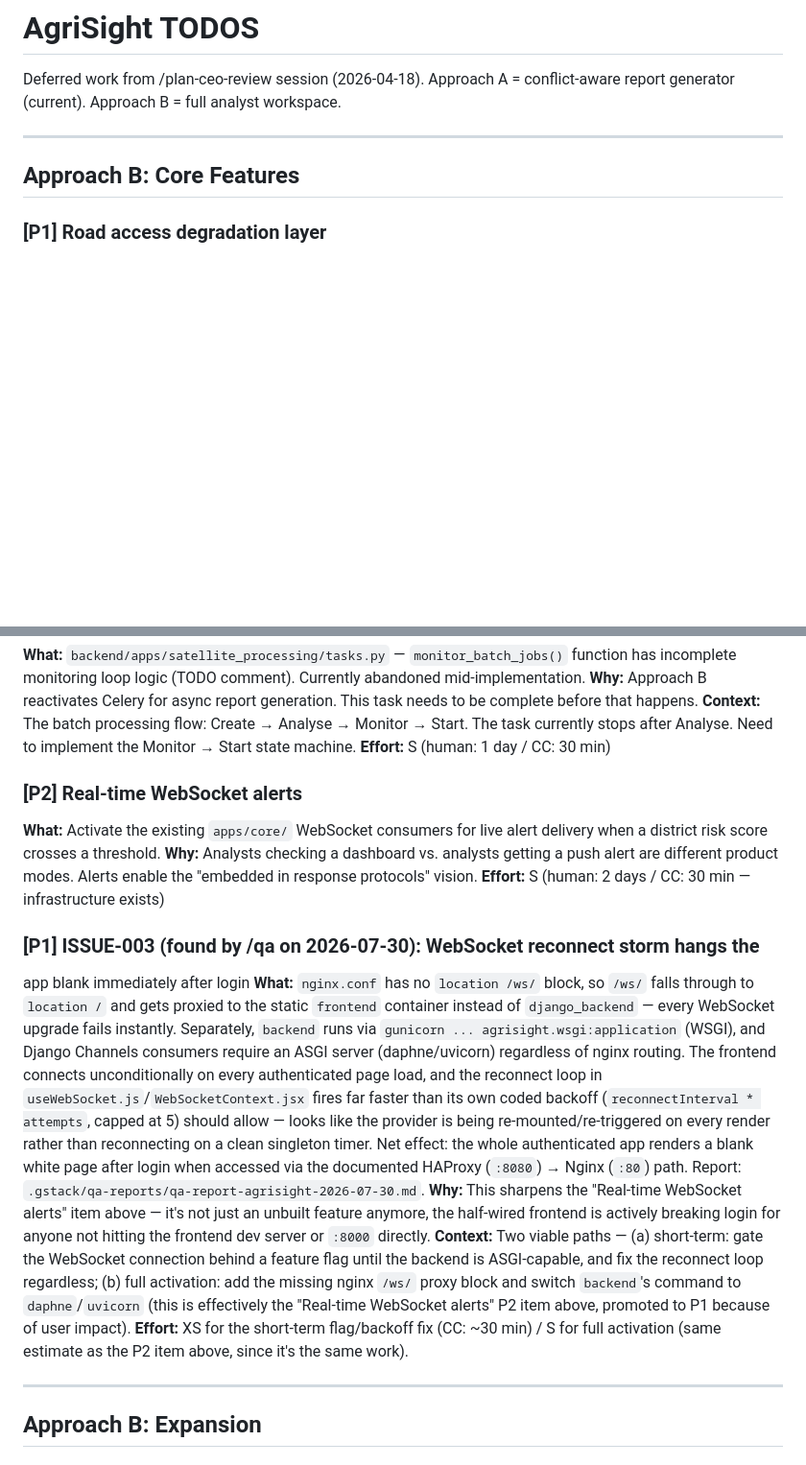
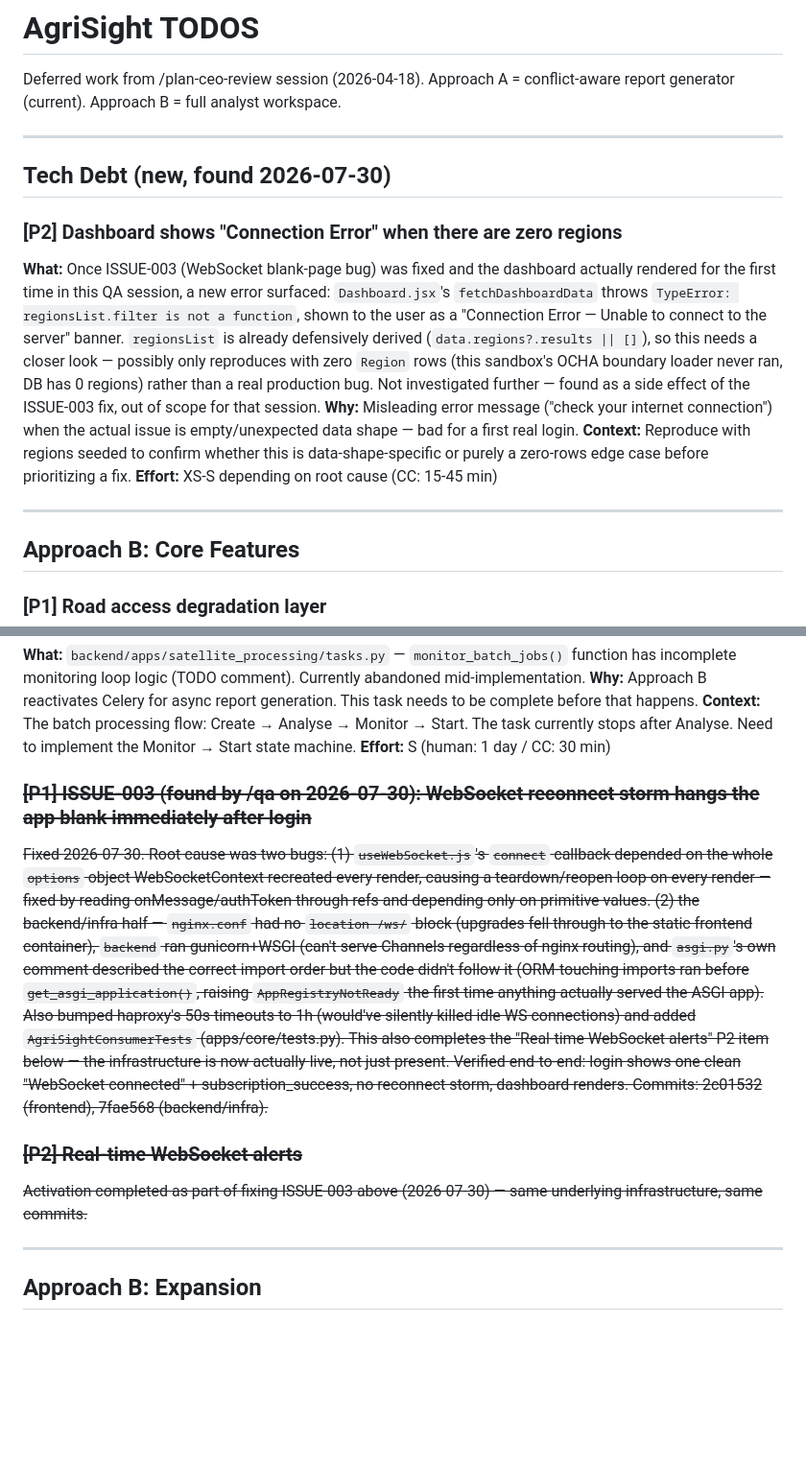
Before and after one commit to monsieurpapa/AgriSight, a Markdown page: agrisight/TODOS.md, 2 parts joined by grey strips. Shown at 96% size. GitHub-like rendering; blank space fills up the shorter version.

Commit message:
docs(todos): mark ISSUE-003 and Real-time WebSocket alerts fixed; log new ISSUE-004
WebSocket reconnect storm / blank post-login page fixed and verified
end-to-end (commits 2c01532, 7fae568) — see qa-report-agrisight-2026-07-30.md
for the full root-cause writeup. Also logs a new, separate dashboard bug
(regionsList.filter is not a function) surfaced once the dashboard could
actually render for the first time.

```diff
--- a/agrisight/TODOS.md
+++ b/agrisight/TODOS.md
@@ -2,6 +2,27 @@
 
 Deferred work from /plan-ceo-review session (2026-04-18).
 Approach A = conflict-aware report generator (current). Approach B = full analyst workspace.
+
+---
+
+## Tech Debt (new, found 2026-07-30)
+
+### [P2] Dashboard shows "Connection Error" when there are zero regions
+**What:** Once ISSUE-003 (WebSocket blank-page bug) was fixed and the dashboard
+actually rendered for the first time in this QA session, a new error surfaced:
+`Dashboard.jsx`'s `fetchDashboardData` throws `TypeError: regionsList.filter is
+not a function`, shown to the user as a "Connection Error — Unable to connect to
+the server" banner. `regionsList` is already defensively derived
+(`data.regions?.results || []`), so this needs a closer look — possibly only
+reproduces with zero `Region` rows (this sandbox's OCHA boundary loader never
+ran, DB has 0 regions) rather than a real production bug. Not investigated
+further — found as a side effect of the ISSUE-003 fix, out of scope for that
+session.
+**Why:** Misleading error message ("check your internet connection") when the
+actual issue is empty/unexpected data shape — bad for a first real login.
+**Context:** Reproduce with regions seeded to confirm whether this is
+data-shape-specific or purely a zero-rows edge case before prioritizing a fix.
+**Effort:** XS-S depending on root cause (CC: 15-45 min)
 
 ---
 
@@ -58,37 +79,27 @@ to be complete before that happens.
 currently stops after Analyse. Need to implement the Monitor → Start state machine.
 **Effort:** S (human: 1 day / CC: 30 min)
 
-### [P2] Real-time WebSocket alerts
-**What:** Activate the existing `apps/core/` WebSocket consumers for live alert
-delivery when a district risk score crosses a threshold.
-**Why:** Analysts checking a dashboard vs. analysts getting a push alert are different
-product modes. Alerts enable the "embedded in response protocols" vision.
-**Effort:** S (human: 2 days / CC: 30 min — infrastructure exists)
+### ~~[P1] ISSUE-003 (found by /qa on 2026-07-30): WebSocket reconnect storm hangs the app blank immediately after login~~
+~~Fixed 2026-07-30. Root cause was two bugs: (1) `useWebSocket.js`'s `connect`
+callback depended on the whole `options` object WebSocketContext recreated every
+render, causing a teardown/reopen loop on every render — fixed by reading
+onMessage/authToken through refs and depending only on primitive values. (2) the
+backend/infra half — `nginx.conf` had no `location /ws/` block (upgrades fell
+through to the static frontend container), `backend` ran gunicorn+WSGI (can't
+serve Channels regardless of nginx routing), and `asgi.py`'s own comment
+described the correct import order but the code didn't follow it (ORM-touching
+imports ran before `get_asgi_application()`, raising `AppRegistryNotReady` the
+first time anything actually served the ASGI app). Also bumped haproxy's 50s
+timeouts to 1h (would've silently killed idle WS connections) and added
+`AgriSightConsumerTests` (apps/core/tests.py). This also completes the
+"Real-time WebSocket alerts" P2 item below — the infrastructure is now actually
+live, not just present. Verified end-to-end: login shows one clean "WebSocket
+connected" + subscription_success, no reconnect storm, dashboard renders.
+Commits: 2c01532 (frontend), 7fae568 (backend/infra).~~
 
-### [P1] ISSUE-003 (found by /qa on 2026-07-30): WebSocket reconnect storm hangs the
-app blank immediately after login
-**What:** `nginx.conf` has no `location /ws/` block, so `/ws/` falls through to
-`location /` and gets proxied to the static `frontend` container instead of
-`django_backend` — every WebSocket upgrade fails instantly. Separately, `backend`
-runs via `gunicorn ... agrisight.wsgi:application` (WSGI), and Django Channels
-consumers require an ASGI server (daphne/uvicorn) regardless of nginx routing.
-The frontend connects unconditionally on every authenticated page load, and the
-reconnect loop in `useWebSocket.js`/`WebSocketContext.jsx` fires far faster than
-its own coded backoff (`reconnectInterval * attempts`, capped at 5) should allow —
-looks like the provider is being re-mounted/re-triggered on every render rather
-than reconnecting on a clean singleton timer. Net effect: the whole authenticated
-app renders a blank white page after login when accessed via the documented
-HAProxy (`:8080`) → Nginx (`:80`) path. Report: `.gstack/qa-reports/qa-report-agrisight-2026-07-30.md`.
-**Why:** This sharpens the "Real-time WebSocket alerts" item above — it's not just
-an unbuilt feature anymore, the half-wired frontend is actively breaking login for
-anyone not hitting the frontend dev server or `:8000` directly.
-**Context:** Two viable paths — (a) short-term: gate the WebSocket connection
-behind a feature flag until the backend is ASGI-capable, and fix the reconnect
-loop regardless; (b) full activation: add the missing nginx `/ws/` proxy block
-and switch `backend`'s command to `daphne`/`uvicorn` (this is effectively the
-"Real-time WebSocket alerts" P2 item above, promoted to P1 because of user impact).
-**Effort:** XS for the short-term flag/backoff fix (CC: ~30 min) / S for full
-activation (same estimate as the P2 item above, since it's the same work).
+### ~~[P2] Real-time WebSocket alerts~~
+~~Activation completed as part of fixing ISSUE-003 above (2026-07-30) — same
+underlying infrastructure, same commits.~~
 
 ---
 
```
